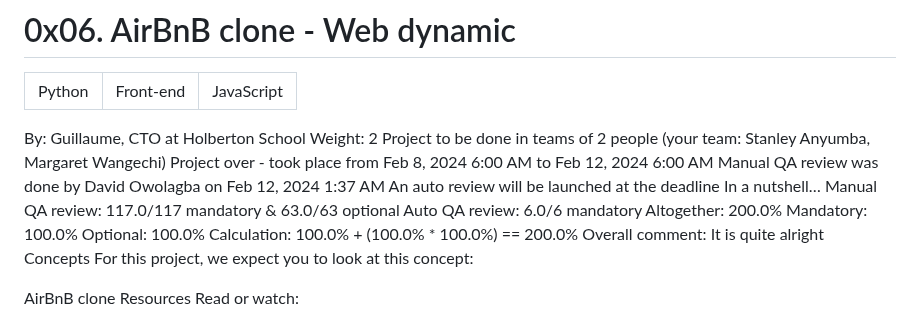
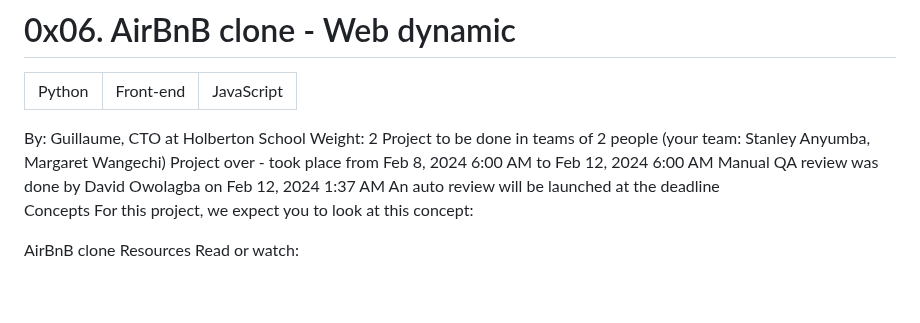
Before and after one commit to AnyumbaKE/AirBnB_clone_v4, a Markdown page: README.md, the part around the change. GitHub-like rendering; blank space fills up the shorter version.

```diff
--- a/README.md
+++ b/README.md
@@ -10,15 +10,7 @@
  Project over - took place from Feb 8, 2024 6:00 AM to Feb 12, 2024 6:00 AM
  Manual QA review was done by David Owolagba on Feb 12, 2024 1:37 AM
  An auto review will be launched at the deadline
-In a nutshell…
-Manual QA review: 117.0/117 mandatory & 63.0/63 optional
-Auto QA review: 6.0/6 mandatory
-Altogether:  200.0%
-Mandatory: 100.0%
-Optional: 100.0%
-Calculation:  100.0% + (100.0% * 100.0%)  == 200.0%
-Overall comment:
-It is quite alright
+
 
 Concepts
 For this project, we expect you to look at this concept:
```
